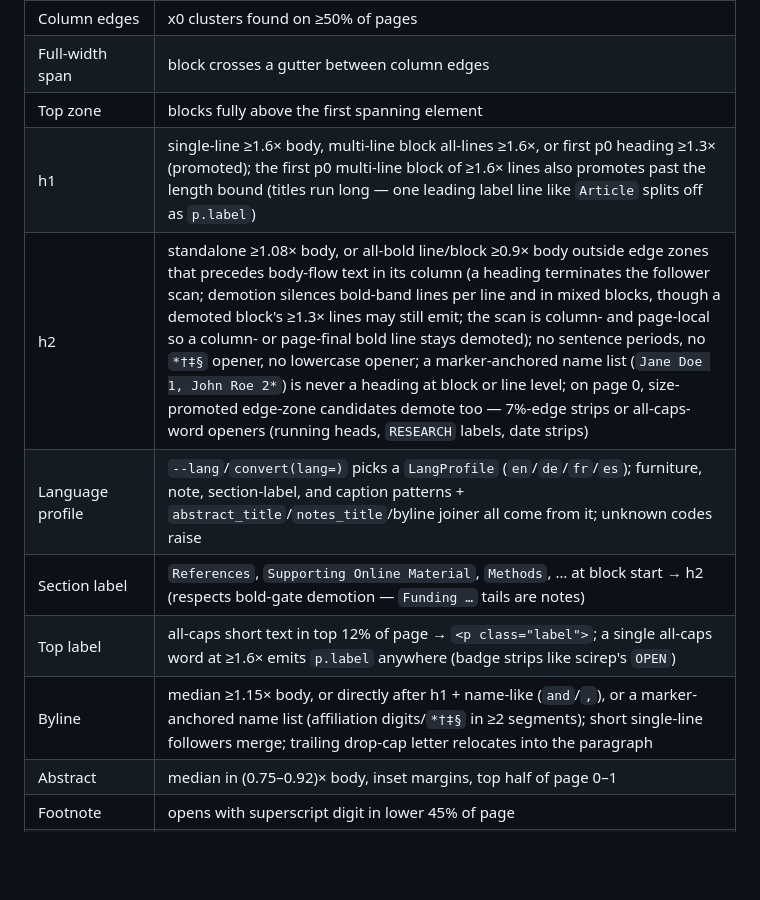
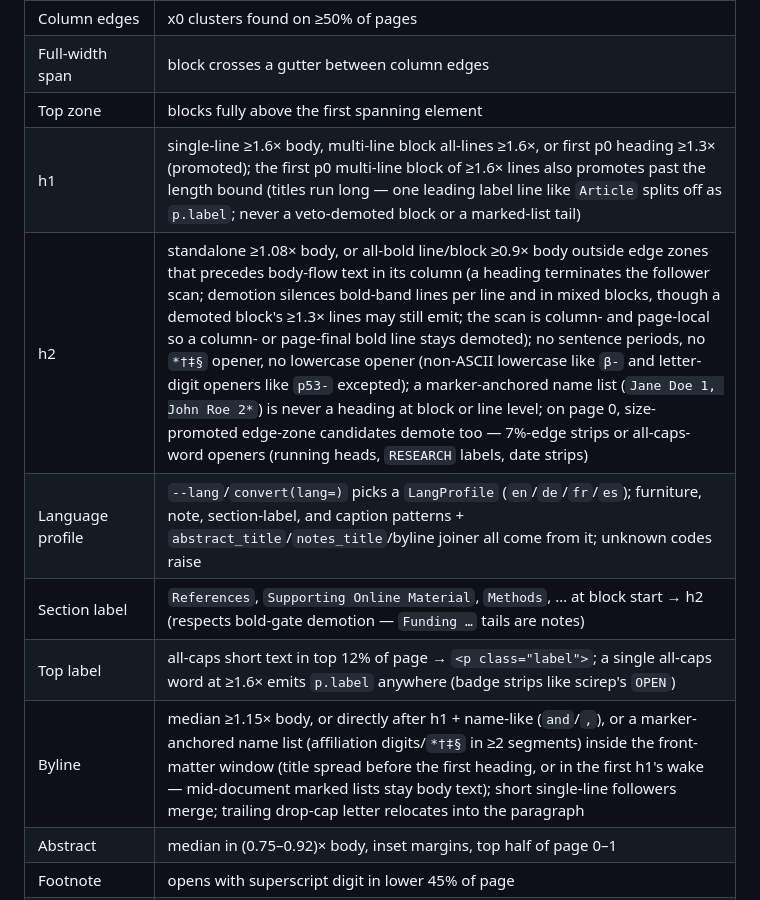
Before and after one commit to adzkar/exegesis, a Markdown page: dev/pipeline.md, the part around the change. Drawn GitHub-style; blank space fills up the shorter version.

```diff
--- a/dev/pipeline.md
+++ b/dev/pipeline.md
@@ -56,12 +56,12 @@ flowchart TD
 | Column edges | x0 clusters found on ≥50% of pages |
 | Full-width span | block crosses a gutter between column edges |
 | Top zone | blocks fully above the first spanning element |
-| h1 | single-line ≥1.6× body, multi-line block all-lines ≥1.6×, or first p0 heading ≥1.3× (promoted); the first p0 multi-line block of ≥1.6× lines also promotes past the length bound (titles run long — one leading label line like `Article` splits off as `p.label`) |
-| h2 | standalone ≥1.08× body, or all-bold line/block ≥0.9× body outside edge zones that precedes body-flow text in its column (a heading terminates the follower scan; demotion silences bold-band lines per line and in mixed blocks, though a demoted block's ≥1.3× lines may still emit; the scan is column- and page-local so a column- or page-final bold line stays demoted); no sentence periods, no `*†‡§` opener, no lowercase opener; a marker-anchored name list (`Jane Doe 1, John Roe 2*`) is never a heading at block or line level; on page 0, size-promoted edge-zone candidates demote too — 7%-edge strips or all-caps-word openers (running heads, `RESEARCH` labels, date strips) |
+| h1 | single-line ≥1.6× body, multi-line block all-lines ≥1.6×, or first p0 heading ≥1.3× (promoted); the first p0 multi-line block of ≥1.6× lines also promotes past the length bound (titles run long — one leading label line like `Article` splits off as `p.label`; never a veto-demoted block or a marked-list tail) |
+| h2 | standalone ≥1.08× body, or all-bold line/block ≥0.9× body outside edge zones that precedes body-flow text in its column (a heading terminates the follower scan; demotion silences bold-band lines per line and in mixed blocks, though a demoted block's ≥1.3× lines may still emit; the scan is column- and page-local so a column- or page-final bold line stays demoted); no sentence periods, no `*†‡§` opener, no lowercase opener (non-ASCII lowercase like `β-` and letter-digit openers like `p53-` excepted); a marker-anchored name list (`Jane Doe 1, John Roe 2*`) is never a heading at block or line level; on page 0, size-promoted edge-zone candidates demote too — 7%-edge strips or all-caps-word openers (running heads, `RESEARCH` labels, date strips) |
 | Language profile | `--lang`/`convert(lang=)` picks a `LangProfile` (`en`/`de`/`fr`/`es`); furniture, note, section-label, and caption patterns + `abstract_title`/`notes_title`/byline joiner all come from it; unknown codes raise |
 | Section label | `References`, `Supporting Online Material`, `Methods`, … at block start → h2 (respects bold-gate demotion — `Funding …` tails are notes) |
 | Top label | all-caps short text in top 12% of page → `<p class="label">`; a single all-caps word at ≥1.6× emits `p.label` anywhere (badge strips like scirep's `OPEN`) |
-| Byline | median ≥1.15× body, or directly after h1 + name-like (` and `/`,`), or a marker-anchored name list (affiliation digits/`*†‡§` in ≥2 segments); short single-line followers merge; trailing drop-cap letter relocates into the paragraph |
+| Byline | median ≥1.15× body, or directly after h1 + name-like (` and `/`,`), or a marker-anchored name list (affiliation digits/`*†‡§` in ≥2 segments) inside the front-matter window (title spread before the first heading, or in the first h1's wake — mid-document marked lists stay body text); short single-line followers merge; trailing drop-cap letter relocates into the paragraph |
 | Abstract | median in (0.75–0.92)× body, inset margins, top half of page 0–1 |
 | Footnote | opens with superscript digit in lower 45% of page |
 | Unnumbered note | bottom 40% + gap >2× line height + <0.95× body, OR acknowledgment opener in bottom 55% |
```
Also changed, not shown: AGENTS.md (+12 -3 lines).
